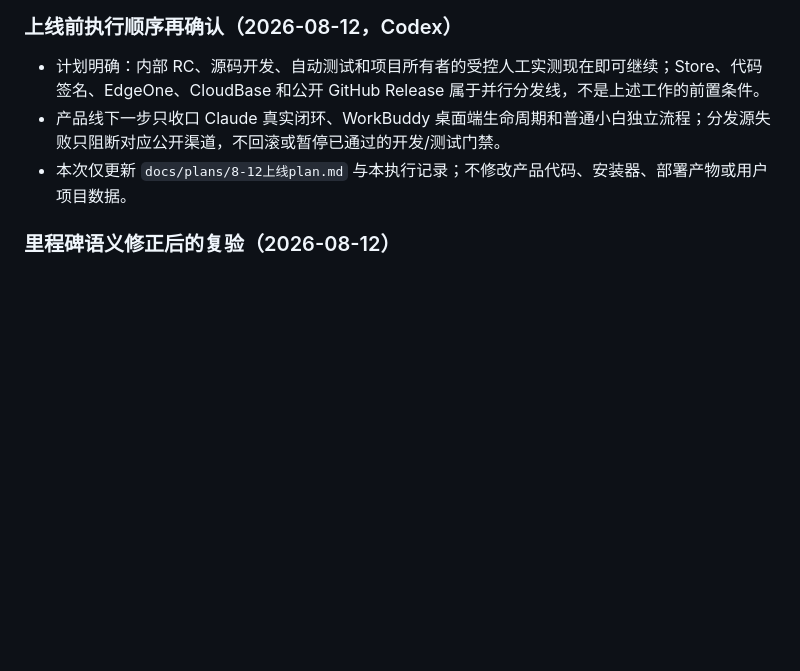
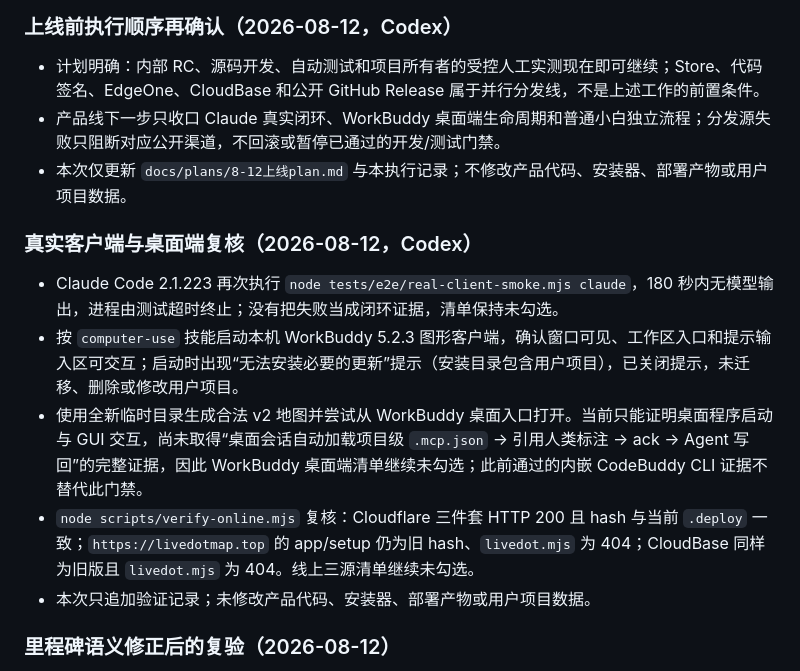
Before and after one commit to hhh-dahah/live-dot-map, a Markdown page: implement.md, the part around the change. Drawn GitHub-style; blank space fills up the shorter version.

Commit message:
docs: record desktop and online gate recheck

```diff
--- a/implement.md
+++ b/implement.md
@@ -264,6 +264,14 @@
 - 产品线下一步只收口 Claude 真实闭环、WorkBuddy 桌面端生命周期和普通小白独立流程；分发源失败只阻断对应公开渠道，不回滚或暂停已通过的开发/测试门禁。
 - 本次仅更新 `docs/plans/8-12上线plan.md` 与本执行记录；不修改产品代码、安装器、部署产物或用户项目数据。
 
+### 真实客户端与桌面端复核（2026-08-12，Codex）
+
+- Claude Code 2.1.223 再次执行 `node tests/e2e/real-client-smoke.mjs claude`，180 秒内无模型输出，进程由测试超时终止；没有把失败当成闭环证据，清单保持未勾选。
+- 按 `computer-use` 技能启动本机 WorkBuddy 5.2.3 图形客户端，确认窗口可见、工作区入口和提示输入区可交互；启动时出现“无法安装必要的更新”提示（安装目录包含用户项目），已关闭提示，未迁移、删除或修改用户项目。
+- 使用全新临时目录生成合法 v2 地图并尝试从 WorkBuddy 桌面入口打开。当前只能证明桌面程序启动与 GUI 交互，尚未取得“桌面会话自动加载项目级 `.mcp.json` → 引用人类标注 → ack → Agent 写回”的完整证据，因此 WorkBuddy 桌面端清单继续未勾选；此前通过的内嵌 CodeBuddy CLI 证据不替代此门禁。
+- `node scripts/verify-online.mjs` 复核：Cloudflare 三件套 HTTP 200 且 hash 与当前 `.deploy` 一致；`https://livedotmap.top` 的 app/setup 仍为旧 hash、`livedot.mjs` 为 404；CloudBase 同样为旧版且 `livedot.mjs` 为 404。线上三源清单继续未勾选。
+- 本次只追加验证记录；未修改产品代码、安装器、部署产物或用户项目数据。
+
 ### 里程碑语义修正后的复验（2026-08-12）
 
 - Agent 创建或更新里程碑为 `approved` 的单测通过，来源仍固定为 `agent_created`，且 `createdBy/updatedBy` 不可伪造。
```
